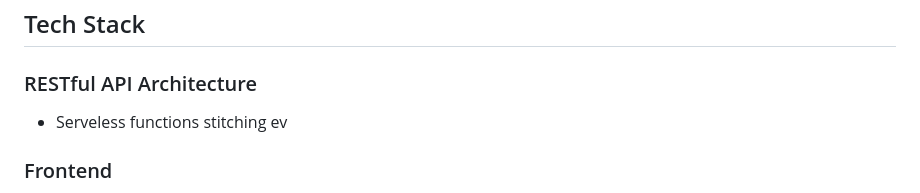
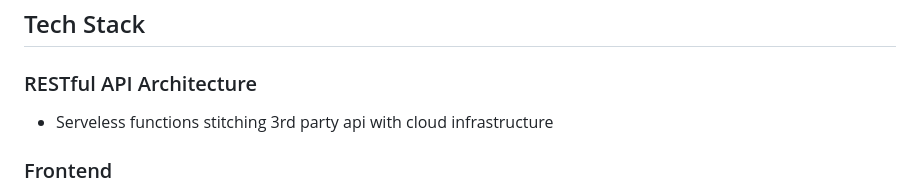
Before and after one commit to sprusrxeroxx/PEEBO, a Markdown page: README.md, the part around the change. Drawn GitHub-style.

```diff
--- a/README.md
+++ b/README.md
@@ -14,7 +14,7 @@ PEEBO is a web application that helps users discover recipes based on ingredient
 ## Tech Stack
 
 ### RESTful API Architecture
-- Serveless functions stitching ev
+- Serveless functions stitching 3rd party api with cloud infrastructure
 
 ### Frontend
 - React.js with Vite
```
